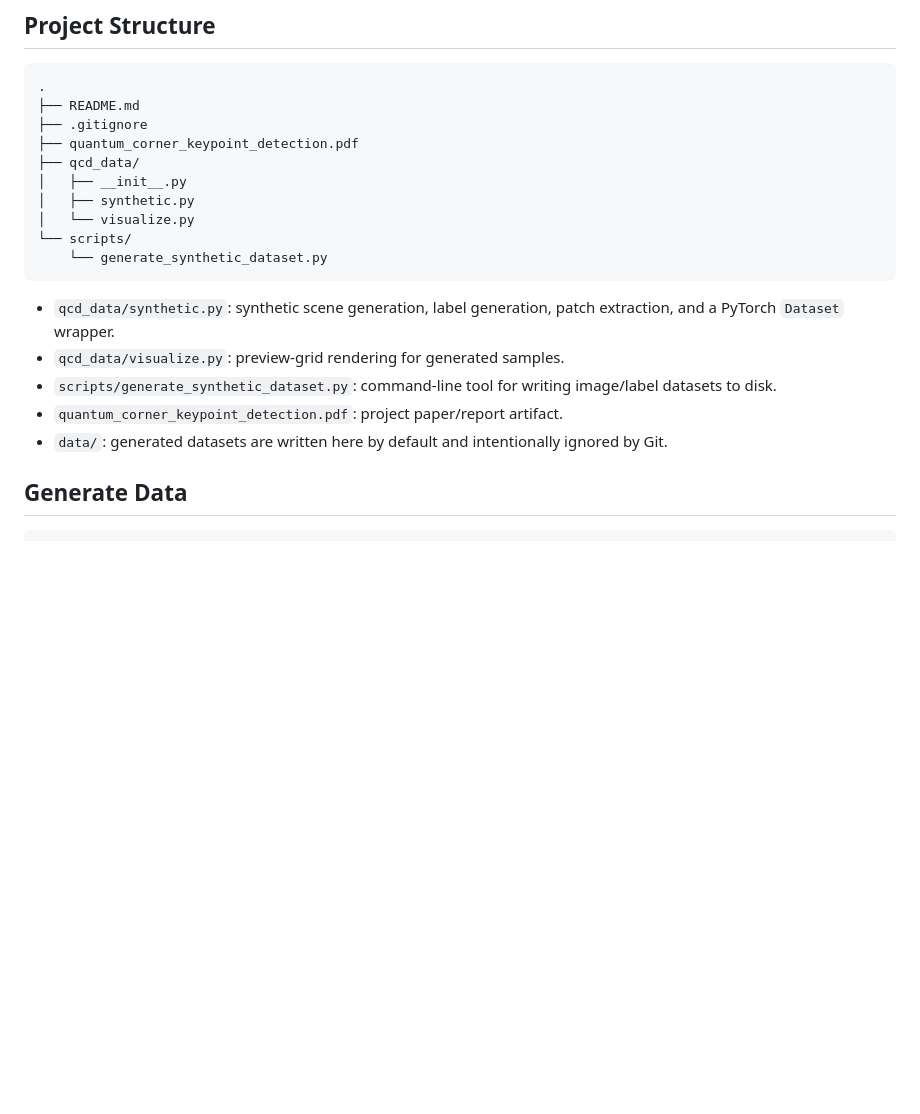
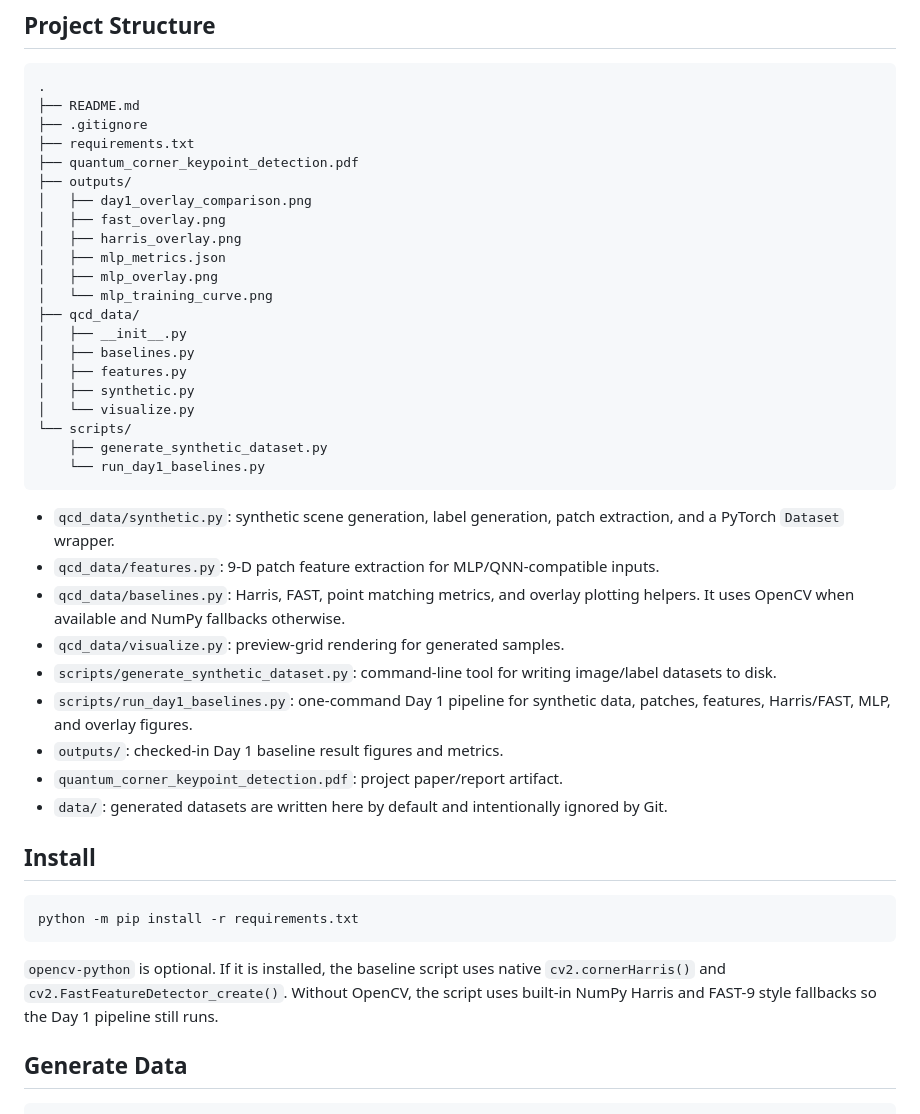
Before and after one commit to Hronrad/quantum_corner_keypoint_detection, a Markdown page: README.md, the part around the change printed below. Drawn GitHub-style; blank space fills up the shorter version.

````diff
--- a/README.md
+++ b/README.md
@@ -10,20 +10,43 @@ The generated samples include point coordinates, keypoint type labels, dense Gau
 .
 ├── README.md
 ├── .gitignore
+├── requirements.txt
 ├── quantum_corner_keypoint_detection.pdf
+├── outputs/
+│   ├── day1_overlay_comparison.png
+│   ├── fast_overlay.png
+│   ├── harris_overlay.png
+│   ├── mlp_metrics.json
+│   ├── mlp_overlay.png
+│   └── mlp_training_curve.png
 ├── qcd_data/
 │   ├── __init__.py
+│   ├── baselines.py
+│   ├── features.py
 │   ├── synthetic.py
 │   └── visualize.py
 └── scripts/
-    └── generate_synthetic_dataset.py
+    ├── generate_synthetic_dataset.py
+    └── run_day1_baselines.py
 ```
 
 - `qcd_data/synthetic.py`: synthetic scene generation, label generation, patch extraction, and a PyTorch `Dataset` wrapper.
+- `qcd_data/features.py`: 9-D patch feature extraction for MLP/QNN-compatible inputs.
+- `qcd_data/baselines.py`: Harris, FAST, point matching metrics, and overlay plotting helpers. It uses OpenCV when available and NumPy fallbacks otherwise.
 - `qcd_data/visualize.py`: preview-grid rendering for generated samples.
 - `scripts/generate_synthetic_dataset.py`: command-line tool for writing image/label datasets to disk.
+- `scripts/run_day1_baselines.py`: one-command Day 1 pipeline for synthetic data, patches, features, Harris/FAST, MLP, and overlay figures.
+- `outputs/`: checked-in Day 1 baseline result figures and metrics.
 - `quantum_corner_keypoint_detection.pdf`: project paper/report artifact.
 - `data/`: generated datasets are written here by default and intentionally ignored by Git.
+
+## Install
+
+```bash
+python -m pip install -r requirements.txt
+```
+
+`opencv-python` is optional. If it is installed, the baseline script uses native `cv2.cornerHarris()` and `cv2.FastFeatureDetector_create()`. Without OpenCV, the script uses built-in NumPy Harris and FAST-9 style fallbacks so the Day 1 pipeline still runs.
 
 ## Generate Data
 
````
Also changed, not shown: other parts of README.md (+98 -1 lines), outputs/day1_overlay_comparison.png (added), outputs/fast_overlay.png (added), outputs/harris_overlay.png (added), outputs/mlp_overlay.png (added), outputs/mlp_training_curve.png (added), 7 other files.
